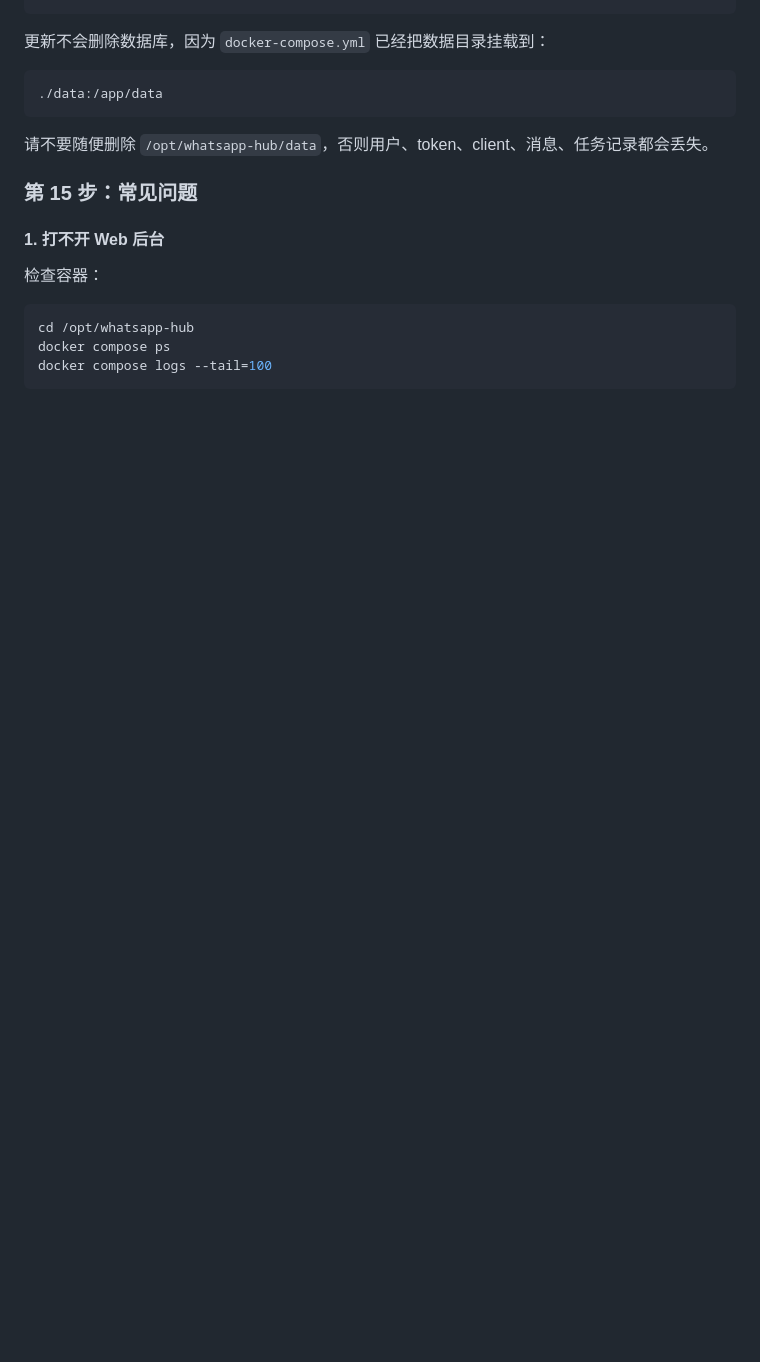
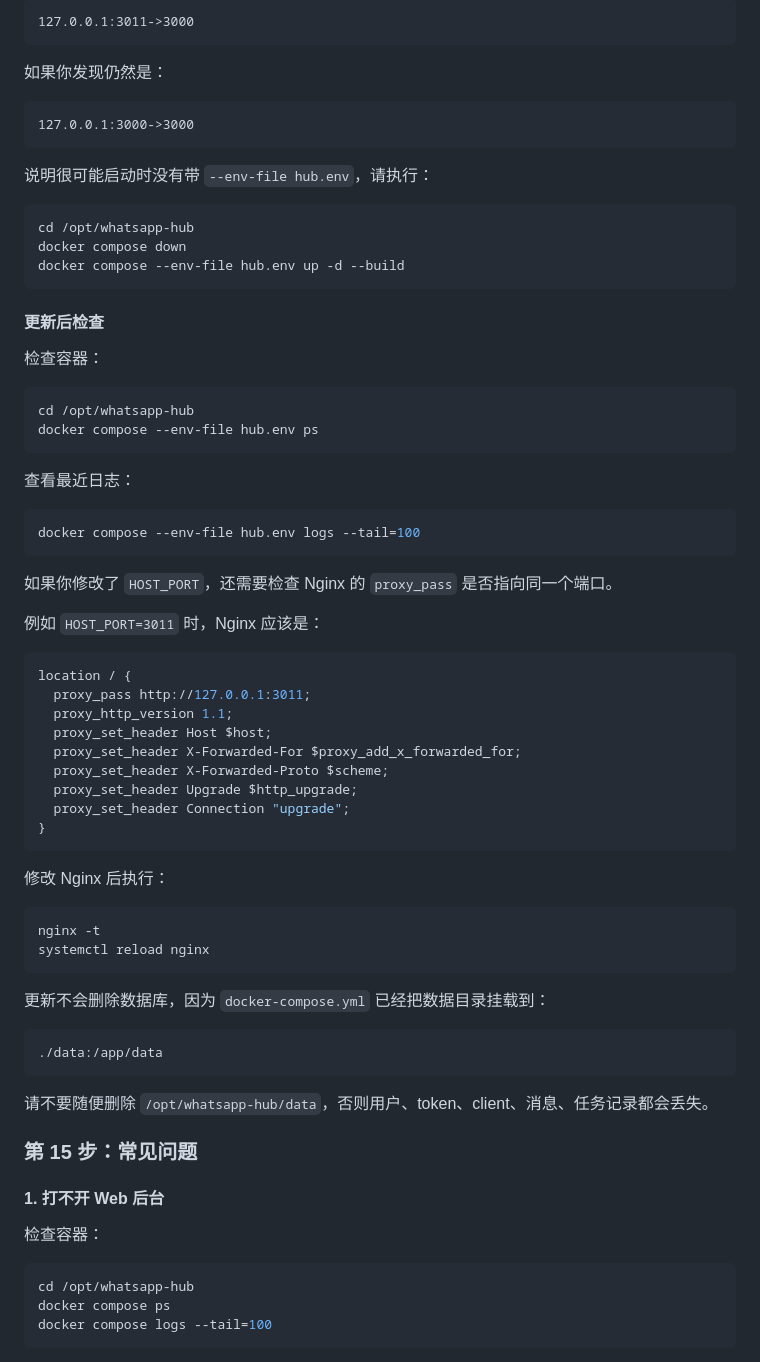
Before and after one commit to samlau0086/whatsapp-hub, a Markdown page: README.md, the part around one of its changes. Rendered like a GitHub page; blank space fills up the shorter version.

````diff
--- a/README.md
+++ b/README.md
@@ -417,3 +489,57 @@ docker compose logs -f
+```text
+127.0.0.1:3011->3000
+```
+
+如果你发现仍然是：
+
+```text
+127.0.0.1:3000->3000
+```
+
+说明很可能启动时没有带 `--env-file hub.env`，请执行：
+
+```bash
+cd /opt/whatsapp-hub
+docker compose down
+docker compose --env-file hub.env up -d --build
+```
+
+#### 更新后检查
+
+检查容器：
+
+```bash
+cd /opt/whatsapp-hub
+docker compose --env-file hub.env ps
+```
+
+查看最近日志：
+
+```bash
+docker compose --env-file hub.env logs --tail=100
+```
+
+如果你修改了 `HOST_PORT`，还需要检查 Nginx 的 `proxy_pass` 是否指向同一个端口。
+
+例如 `HOST_PORT=3011` 时，Nginx 应该是：
+
+```nginx
+location / {
+  proxy_pass http://127.0.0.1:3011;
+  proxy_http_version 1.1;
+  proxy_set_header Host $host;
+  proxy_set_header X-Forwarded-For $proxy_add_x_forwarded_for;
+  proxy_set_header X-Forwarded-Proto $scheme;
+  proxy_set_header Upgrade $http_upgrade;
+  proxy_set_header Connection "upgrade";
+}
+```
+
+修改 Nginx 后执行：
+
+```bash
+nginx -t
+systemctl reload nginx
 ```
 
 更新不会删除数据库，因为 `docker-compose.yml` 已经把数据目录挂载到：
````
Also changed, not shown: other parts of README.md (+75 -3 lines).
